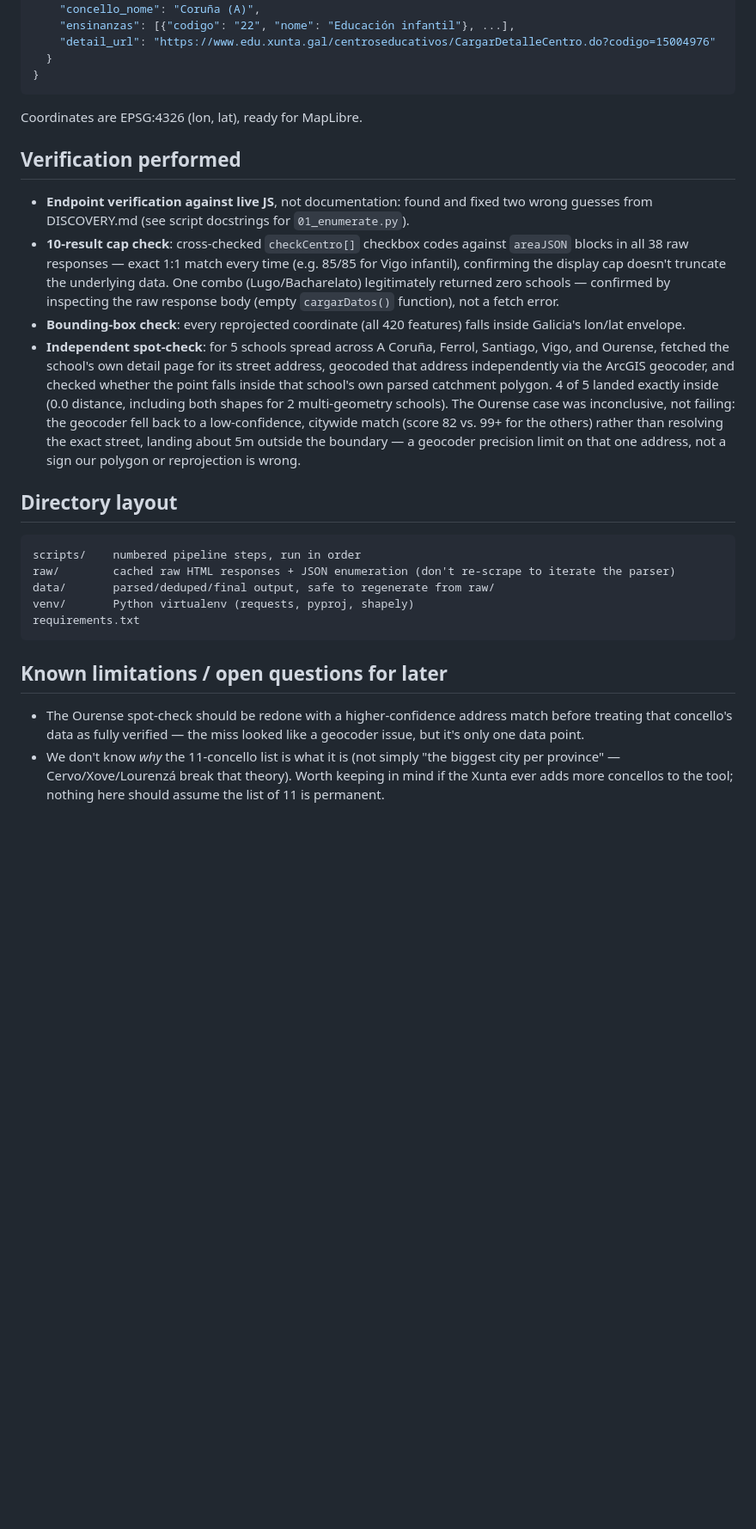
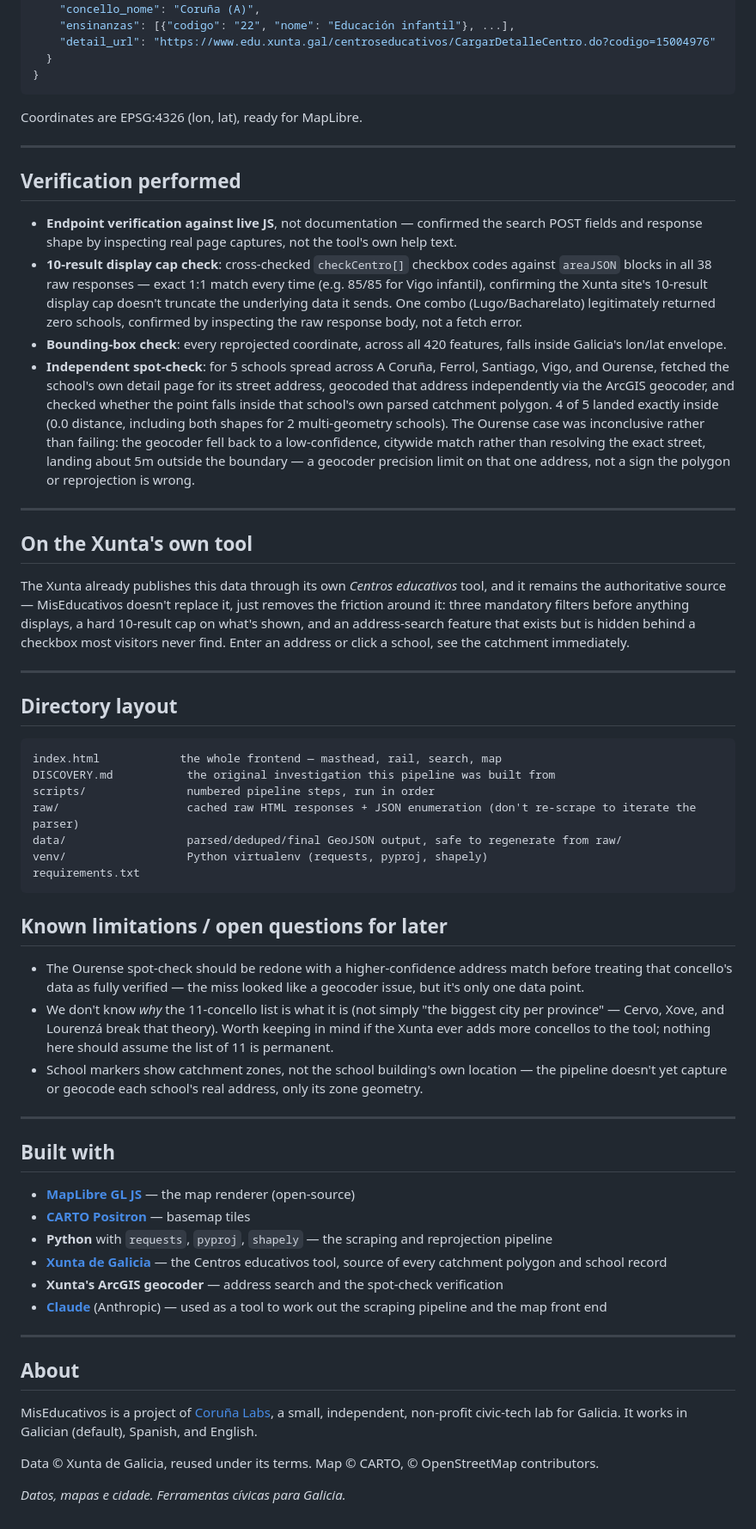
Before and after one commit to Coruna-Labs/zonas-escolares, a Markdown page: README.md, the part around one of its changes. Shown at 86% size. GitHub-like rendering; blank space fills up the shorter version.

````diff
--- a/README.md
+++ b/README.md
@@ -90,37 +139,55 @@ schools. Each feature:
 
 Coordinates are EPSG:4326 (lon, lat), ready for MapLibre.
 
+---
+
 ## Verification performed
 
-- **Endpoint verification against live JS**, not documentation: found and
-  fixed two wrong guesses from DISCOVERY.md (see script docstrings for
-  `01_enumerate.py`).
-- **10-result cap check**: cross-checked `checkCentro[]` checkbox codes
-  against `areaJSON` blocks in all 38 raw responses — exact 1:1 match every
-  time (e.g. 85/85 for Vigo infantil), confirming the display cap doesn't
-  truncate the underlying data. One combo (Lugo/Bacharelato) legitimately
-  returned zero schools — confirmed by inspecting the raw response body
-  (empty `cargarDatos()` function), not a fetch error.
-- **Bounding-box check**: every reprojected coordinate (all 420 features)
-  falls inside Galicia's lon/lat envelope.
+- **Endpoint verification against live JS**, not documentation — confirmed
+  the search POST fields and response shape by inspecting real page
+  captures, not the tool's own help text.
+- **10-result display cap check**: cross-checked `checkCentro[]` checkbox
+  codes against `areaJSON` blocks in all 38 raw responses — exact 1:1 match
+  every time (e.g. 85/85 for Vigo infantil), confirming the Xunta site's
+  10-result display cap doesn't truncate the underlying data it sends. One
+  combo (Lugo/Bacharelato) legitimately returned zero schools, confirmed by
+  inspecting the raw response body, not a fetch error.
+- **Bounding-box check**: every reprojected coordinate, across all 420
+  features, falls inside Galicia's lon/lat envelope.
 - **Independent spot-check**: for 5 schools spread across A Coruña, Ferrol,
   Santiago, Vigo, and Ourense, fetched the school's own detail page for its
   street address, geocoded that address independently via the ArcGIS
   geocoder, and checked whether the point falls inside that school's own
   parsed catchment polygon. 4 of 5 landed exactly inside (0.0 distance,
   including both shapes for 2 multi-geometry schools). The Ourense case was
-  inconclusive, not failing: the geocoder fell back to a low-confidence,
-  citywide match (score 82 vs. 99+ for the others) rather than resolving the
-  exact street, landing about 5m outside the boundary — a geocoder precision
-  limit on that one address, not a sign our polygon or reprojection is wrong.
+  inconclusive rather than failing: the geocoder fell back to a
+  low-confidence, citywide match rather than resolving the exact street,
+  landing about 5m outside the boundary — a geocoder precision limit on
+  that one address, not a sign the polygon or reprojection is wrong.
+
+---
+
+## On the Xunta's own tool
+
+The Xunta already publishes this data through its own *Centros educativos*
+tool, and it remains the authoritative source — MisEducativos doesn't
+replace it, just removes the friction around it: three mandatory filters
+before anything displays, a hard 10-result cap on what's shown, and an
+address-search feature that exists but is hidden behind a checkbox most
+visitors never find. Enter an address or click a school, see the catchment
+immediately.
+
+---
 
 ## Directory layout
 
 ```
-scripts/    numbered pipeline steps, run in order
-raw/        cached raw HTML responses + JSON enumeration (don't re-scrape to iterate the parser)
-data/       parsed/deduped/final output, safe to regenerate from raw/
-venv/       Python virtualenv (requests, pyproj, shapely)
+index.html            the whole frontend — masthead, rail, search, map
+DISCOVERY.md           the original investigation this pipeline was built from
+scripts/               numbered pipeline steps, run in order
+raw/                   cached raw HTML responses + JSON enumeration (don't re-scrape to iterate the parser)
+data/                  parsed/deduped/final GeoJSON output, safe to regenerate from raw/
+venv/                  Python virtualenv (requests, pyproj, shapely)
 requirements.txt
 ```
 
@@ -130,6 +197,36 @@ requirements.txt
   match before treating that concello's data as fully verified — the miss
   looked like a geocoder issue, but it's only one data point.
 - We don't know *why* the 11-concello list is what it is (not simply "the
-  biggest city per province" — Cervo/Xove/Lourenzá break that theory). Worth
-  keeping in mind if the Xunta ever adds more concellos to the tool; nothing
-  here should assume the list of 11 is permanent.
+  biggest city per province" — Cervo, Xove, and Lourenzá break that theory).
+  Worth keeping in mind if the Xunta ever adds more concellos to the tool;
+  nothing here should assume the list of 11 is permanent.
+- School markers show catchment zones, not the school building's own
+  location — the pipeline doesn't yet capture or geocode each school's real
+  address, only its zone geometry.
+
+---
+
+## Built with
+
+- **[MapLibre GL JS](https://maplibre.org/)** — the map renderer (open-source)
+- **[CARTO Positron](https://carto.com/basemaps/)** — basemap tiles
+- **Python** with `requests`, `pyproj`, `shapely` — the scraping and
+  reprojection pipeline
+- **[Xunta de Galicia](https://www.edu.xunta.gal/centroseducativos/)** — the
+  Centros educativos tool, source of every catchment polygon and school record
+- **Xunta's ArcGIS geocoder** — address search and the spot-check verification
+- **[Claude](https://www.anthropic.com/)** (Anthropic) — used as a tool to
+  work out the scraping pipeline and the map front end
+
+---
+
+## About
+
+MisEducativos is a project of [Coruña Labs](https://corunalabs.org), a
+small, independent, non-profit civic-tech lab for Galicia. It works in
+Galician (default), Spanish, and English.
+
+Data © Xunta de Galicia, reused under its terms. Map © CARTO, © OpenStreetMap
+contributors.
+
+*Datos, mapas e cidade. Ferramentas cívicas para Galicia.*
````
Also changed, not shown: other parts of README.md (+100 -51 lines).
